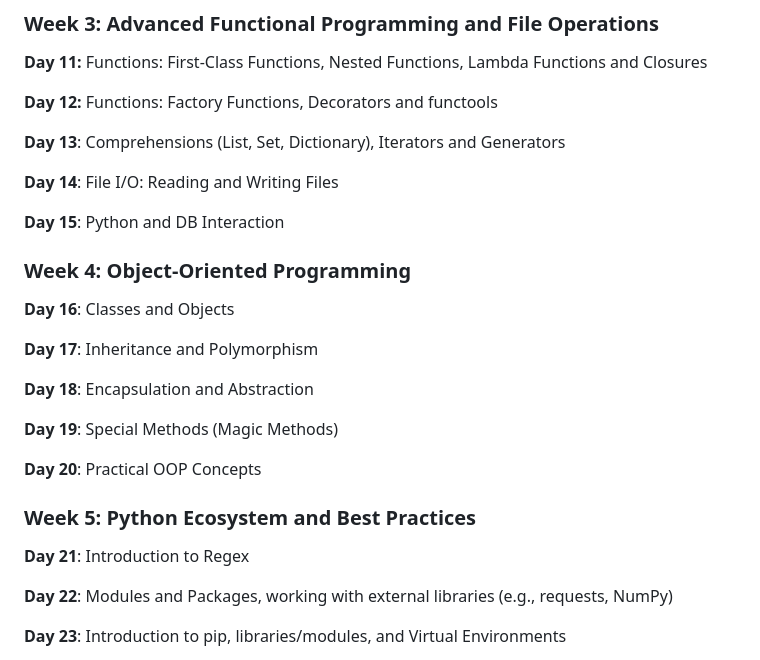
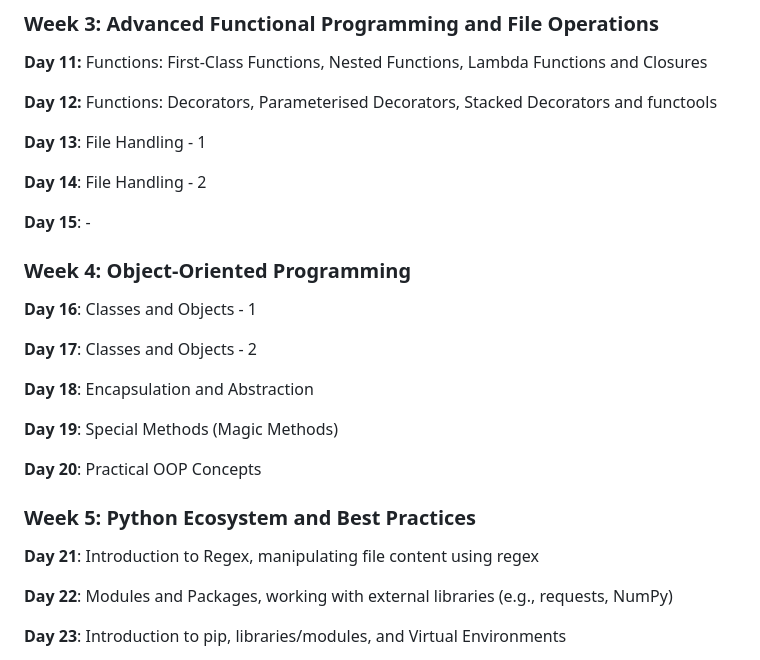
Before and after one commit to ranjanzyx/ranjan-python-course, a Markdown page: demo/course.md, the part around the change. GitHub-like rendering.

Commit message:
Classes and Objects

```diff
--- a/demo/course.md
+++ b/demo/course.md
@@ -62,19 +62,19 @@
 
 **Day 11:** Functions: First-Class Functions, Nested Functions, Lambda Functions and Closures
 
-**Day 12:** Functions: Factory Functions, Decorators and functools
+**Day 12:** Functions: Decorators, Parameterised Decorators, Stacked Decorators and functools
 
-**Day 13**: Comprehensions (List, Set, Dictionary), Iterators and Generators
+**Day 13**: File Handling - 1
 
-**Day 14**: File I/O: Reading and Writing Files
+**Day 14**: File Handling - 2
 
-**Day 15**: Python and DB Interaction
+**Day 15**: -
 
 ### Week 4: Object-Oriented Programming
 
-**Day 16**: Classes and Objects
+**Day 16**: Classes and Objects - 1
 
-**Day 17**: Inheritance and Polymorphism
+**Day 17**: Classes and Objects - 2
 
 **Day 18**: Encapsulation and Abstraction
 
@@ -84,7 +84,7 @@
 
 ### Week 5: Python Ecosystem and Best Practices
 
-**Day 21**: Introduction to Regex
+**Day 21**: Introduction to Regex, manipulating file content using regex
 
 **Day 22**: Modules and Packages, working with external libraries (e.g., requests, NumPy)
 
```
